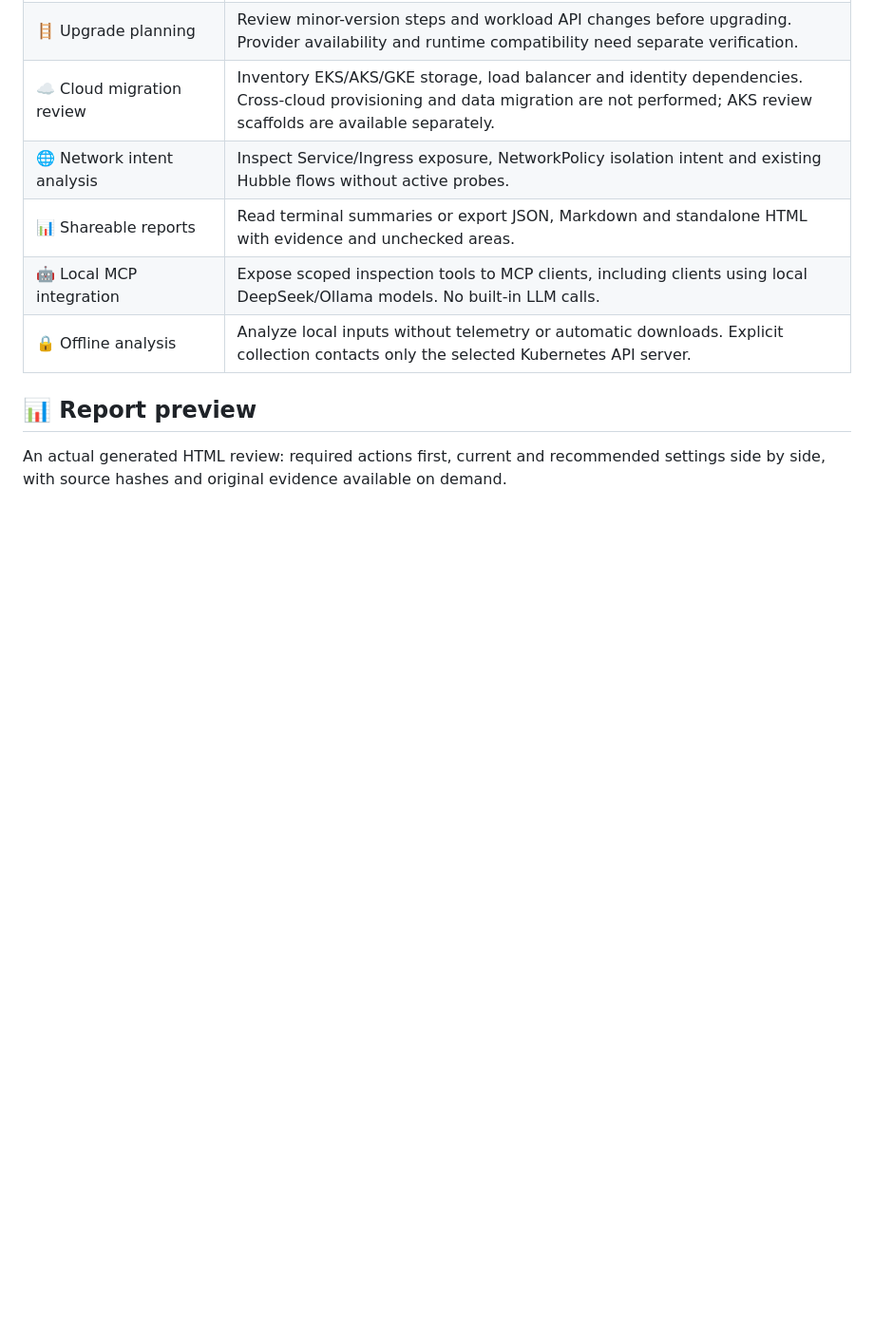
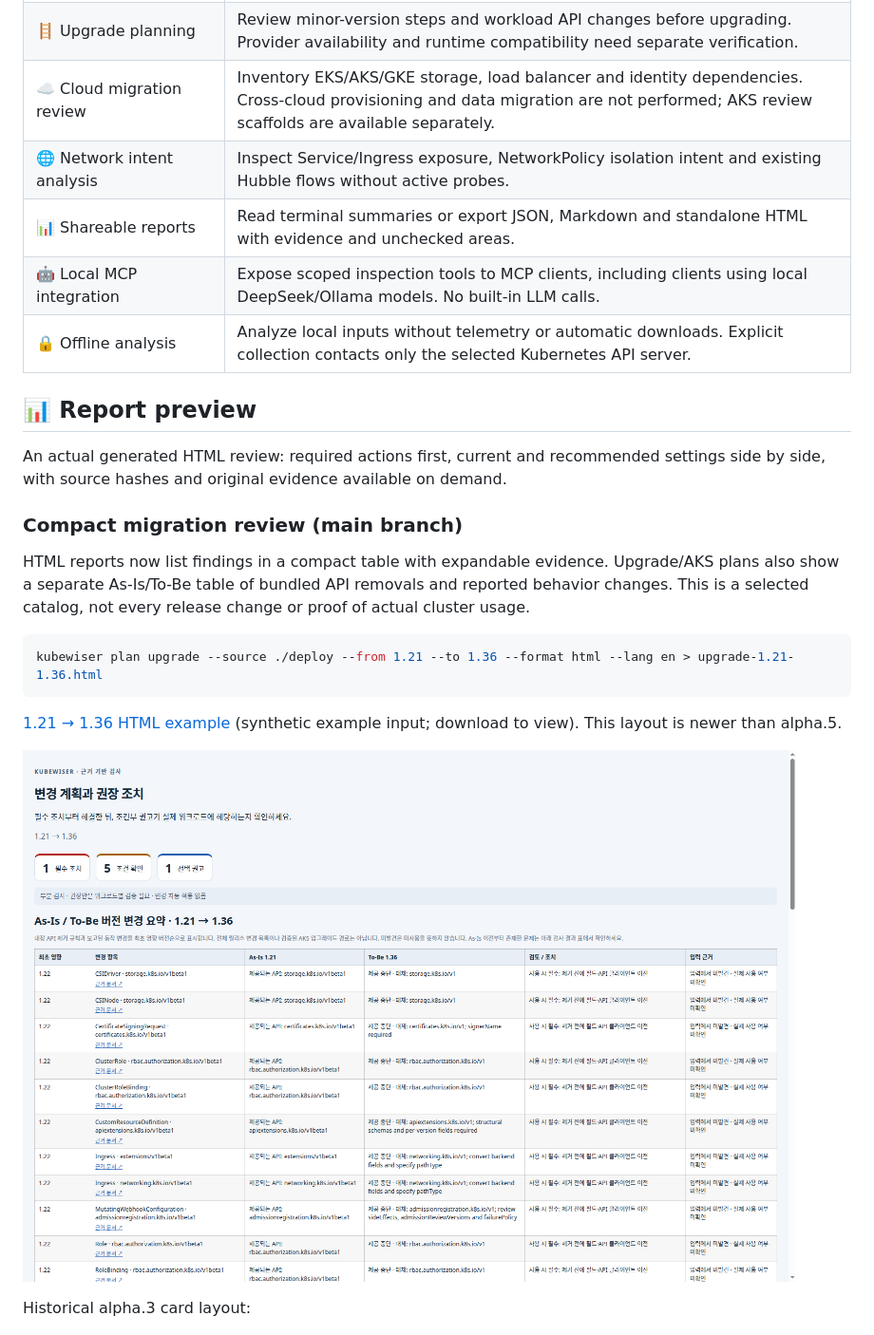
Before and after one commit to uknowpro/kubewiser, a Markdown page: README.md, the part around the change. Shown at 95% size. Rendered like a GitHub page; pictures changed too: docs/images/upgrade-1.21-1.36.ko.png (added); blank space fills up the shorter version.

````diff
--- a/README.md
+++ b/README.md
@@ -47,6 +47,20 @@ Inspect manifests, Helm charts and read-only snapshots with a CLI that compares
 ## 📊 Report preview
 
 An actual generated HTML review: required actions first, current and recommended settings side by side, with source hashes and original evidence available on demand.
+
+### Compact migration review (main branch)
+
+HTML reports now list findings in a compact table with expandable evidence. Upgrade/AKS plans also show a separate As-Is/To-Be table of bundled API removals and reported behavior changes. This is a selected catalog, not every release change or proof of actual cluster usage.
+
+```sh
+kubewiser plan upgrade --source ./deploy --from 1.21 --to 1.36 --format html --lang en > upgrade-1.21-1.36.html
+```
+
+[1.21 → 1.36 HTML example](docs/examples/upgrade-1.21-1.36.ko.html) (synthetic example input; download to view). This layout is newer than alpha.5.
+
+![As-Is / To-Be compact version comparison](docs/images/upgrade-1.21-1.36.ko.png)
+
+Historical alpha.3 card layout:
 
 ![Report comparing current and recommended APIs with actions and verification](docs/images/html-report.png)
 
````
Also changed, not shown: README.ko.md (+14 -0 lines), 5 other files.
